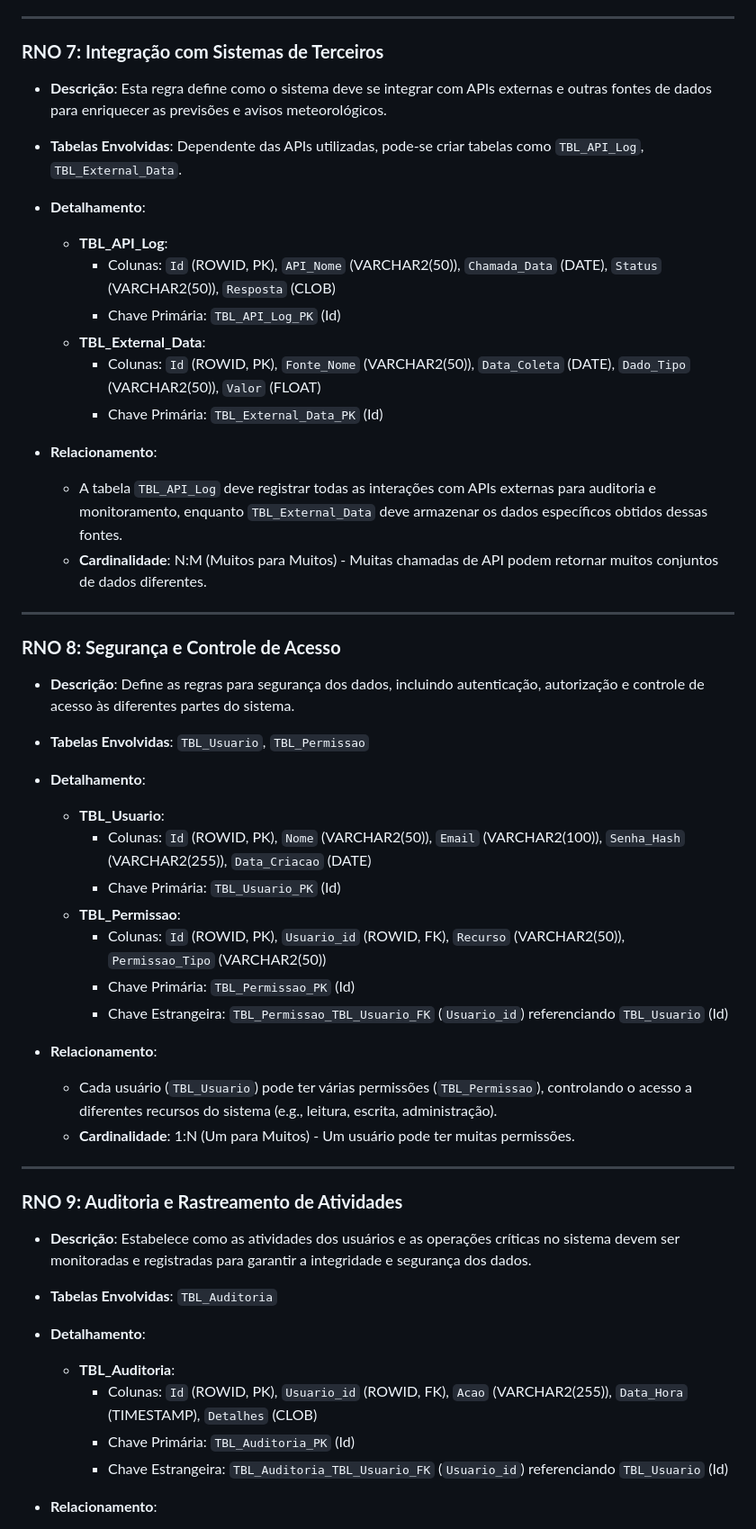
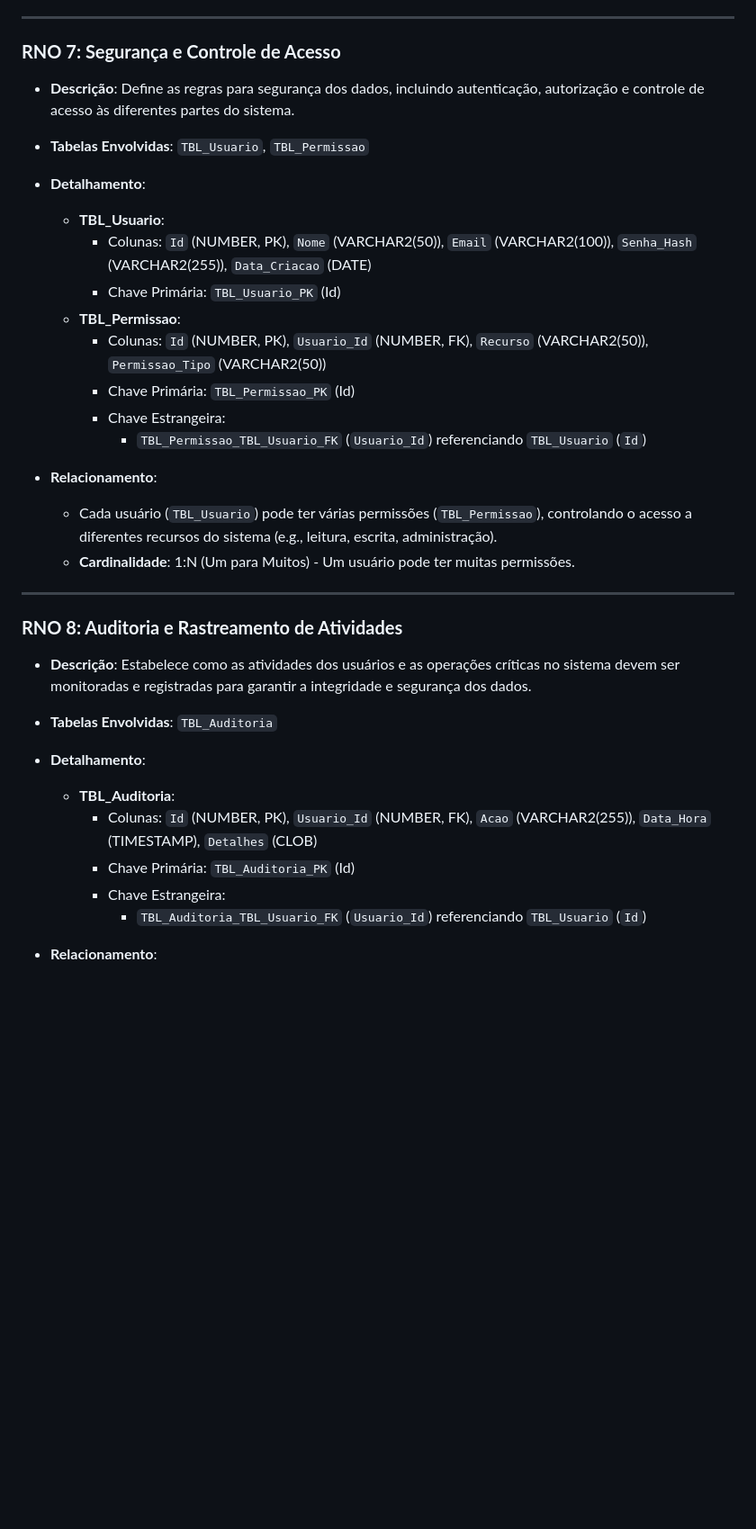
Before and after one commit to AxelPCG/VigilumSP, a Markdown page: RNO - VigilumSP/RNO - VigilumSP - Challenge.md, the part around one of its changes. Shown at 90% size. Rendered like a GitHub page; blank space fills up the shorter version.

```diff
--- a/RNO - VigilumSP/RNO - VigilumSP - Challenge.md
+++ b/RNO - VigilumSP/RNO - VigilumSP - Challenge.md
@@ -124,27 +148,7 @@
 
 ---
 
-### **RNO 7: Integração com Sistemas de Terceiros**
-
-- **Descrição**: Esta regra define como o sistema deve se integrar com APIs externas e outras fontes de dados para enriquecer as previsões e avisos meteorológicos.
-
-- **Tabelas Envolvidas**: Dependente das APIs utilizadas, pode-se criar tabelas como `TBL_API_Log`, `TBL_External_Data`.
-
-- **Detalhamento**:
-  - **TBL_API_Log**:
-    - Colunas: `Id` (ROWID, PK), `API_Nome` (VARCHAR2(50)), `Chamada_Data` (DATE), `Status` (VARCHAR2(50)), `Resposta` (CLOB)
-    - Chave Primária: `TBL_API_Log_PK` (Id)
-  - **TBL_External_Data**:
-    - Colunas: `Id` (ROWID, PK), `Fonte_Nome` (VARCHAR2(50)), `Data_Coleta` (DATE), `Dado_Tipo` (VARCHAR2(50)), `Valor` (FLOAT)
-    - Chave Primária: `TBL_External_Data_PK` (Id)
-
-- **Relacionamento**:
-  - A tabela `TBL_API_Log` deve registrar todas as interações com APIs externas para auditoria e monitoramento, enquanto `TBL_External_Data` deve armazenar os dados específicos obtidos dessas fontes.
-  - **Cardinalidade**: N:M (Muitos para Muitos) - Muitas chamadas de API podem retornar muitos conjuntos de dados diferentes.
-
----
-
-### **RNO 8: Segurança e Controle de Acesso**
+### **RNO 7: Segurança e Controle de Acesso**
 
 - **Descrição**: Define as regras para segurança dos dados, incluindo autenticação, autorização e controle de acesso às diferentes partes do sistema.
 
@@ -152,12 +156,13 @@
 
 - **Detalhamento**:
   - **TBL_Usuario**:
-    - Colunas: `Id` (ROWID, PK), `Nome` (VARCHAR2(50)), `Email` (VARCHAR2(100)), `Senha_Hash` (VARCHAR2(255)), `Data_Criacao` (DATE)
+    - Colunas: `Id` (NUMBER, PK), `Nome` (VARCHAR2(50)), `Email` (VARCHAR2(100)), `Senha_Hash` (VARCHAR2(255)), `Data_Criacao` (DATE)
     - Chave Primária: `TBL_Usuario_PK` (Id)
   - **TBL_Permissao**:
-    - Colunas: `Id` (ROWID, PK), `Usuario_id` (ROWID, FK), `Recurso` (VARCHAR2(50)), `Permissao_Tipo` (VARCHAR2(50))
+    - Colunas: `Id` (NUMBER, PK), `Usuario_Id` (NUMBER, FK), `Recurso` (VARCHAR2(50)), `Permissao_Tipo` (VARCHAR2(50))
     - Chave Primária: `TBL_Permissao_PK` (Id)
-    - Chave Estrangeira: `TBL_Permissao_TBL_Usuario_FK` (`Usuario_id`) referenciando `TBL_Usuario` (Id)
+    - Chave Estrangeira:
+      - `TBL_Permissao_TBL_Usuario_FK` (`Usuario_Id`) referenciando `TBL_Usuario` (`Id`)
 
 - **Relacionamento**:
   - Cada usuário (`TBL_Usuario`) pode ter várias permissões (`TBL_Permissao`), controlando o acesso a diferentes recursos do sistema (e.g., leitura, escrita, administração).
@@ -165,7 +170,7 @@
 
 ---
 
-### **RNO 9: Auditoria e Rastreamento de Atividades**
+### **RNO 8: Auditoria e Rastreamento de Atividades**
 
 - **Descrição**: Estabelece como as atividades dos usuários e as operações críticas no sistema devem ser monitoradas e registradas para garantir a integridade e segurança dos dados.
 
@@ -173,9 +178,10 @@
 
 - **Detalhamento**:
   - **TBL_Auditoria**:
-    - Colunas: `Id` (ROWID, PK), `Usuario_id` (ROWID, FK), `Acao` (VARCHAR2(255)), `Data_Hora` (TIMESTAMP), `Detalhes` (CLOB)
+    - Colunas: `Id` (NUMBER, PK), `Usuario_Id` (NUMBER, FK), `Acao` (VARCHAR2(255)), `Data_Hora` (TIMESTAMP), `Detalhes` (CLOB)
     - Chave Primária: `TBL_Auditoria_PK` (Id)
-    - Chave Estrangeira: `TBL_Auditoria_TBL_Usuario_FK` (`Usuario_id`) referenciando `TBL_Usuario` (Id)
+    - Chave Estrangeira:
+      - `TBL_Auditoria_TBL_Usuario_FK` (`Usuario_Id`) referenciando `TBL_Usuario` (`Id`)
 
 - **Relacionamento**:
   - Cada ação de usuário que afete dados críticos deve ser registrada na tabela `TBL_Auditoria` para futura referência e controle.
```
Also changed, not shown: other parts of RNO - VigilumSP/RNO - VigilumSP - Challenge.md (+79 -55 lines).
